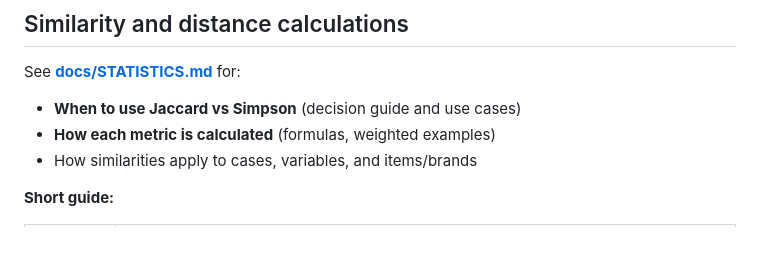
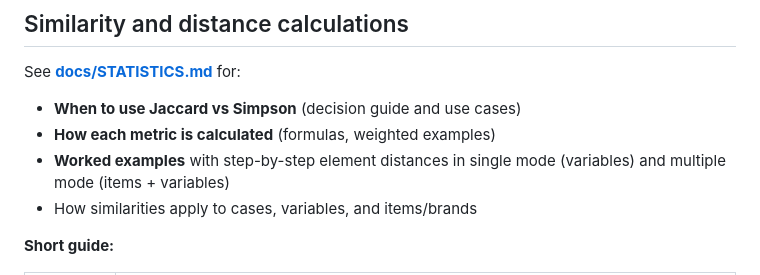
Before and after one commit to zenelba/dichvariables-api, a Markdown page: README.md, the part around the change. Drawn GitHub-style; blank space fills up the shorter version.

Commit message:
Document element distance formulas for single and multiple mode examples
Add step-by-step Jaccard/Simpson calculations for variable pairs in single
mode and item/variable pairs in multiple mode to docs/STATISTICS.md.

Co-authored-by: Zenel Batagelj <zenelba@users.noreply.github.com>

```diff
--- a/README.md
+++ b/README.md
@@ -205,6 +205,7 @@ See **[docs/STATISTICS.md](docs/STATISTICS.md)** for:
 
 - **When to use Jaccard vs Simpson** (decision guide and use cases)
 - **How each metric is calculated** (formulas, weighted examples)
+- **Worked examples** with step-by-step element distances in single mode (variables) and multiple mode (items + variables)
 - How similarities apply to cases, variables, and items/brands
 
 **Short guide:**
```
